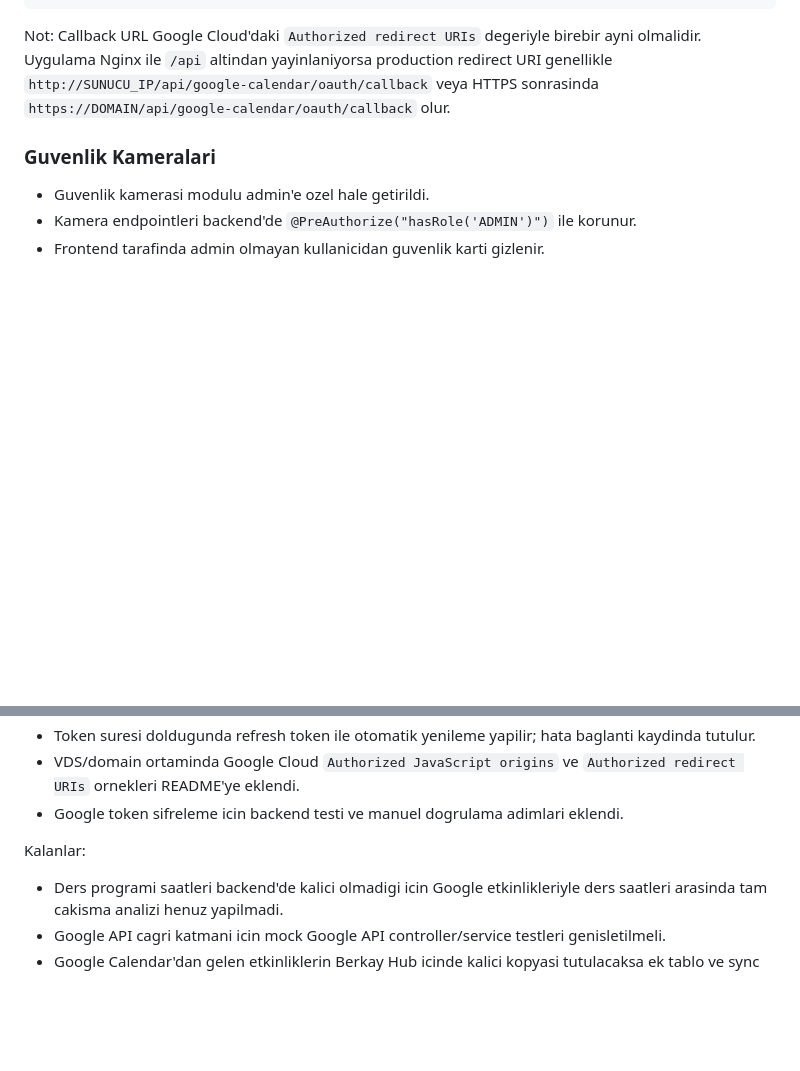
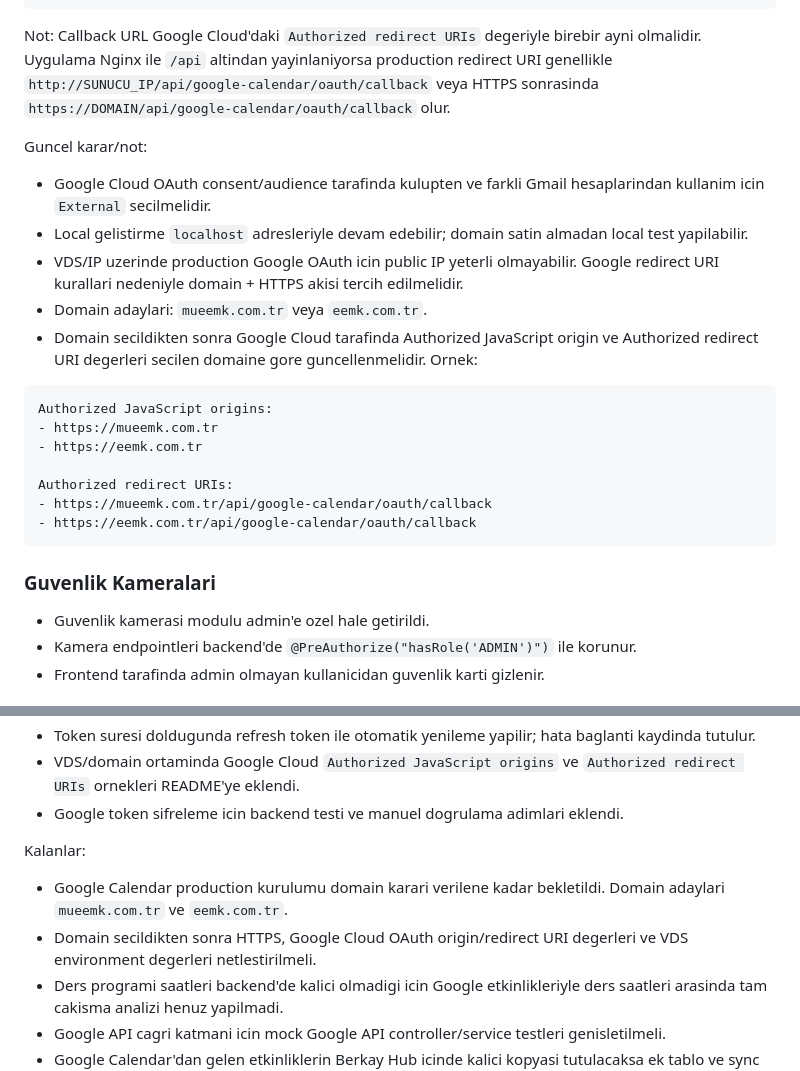
Before and after one commit to Berkaybaba442/central-hub, a Markdown page: README.md, 2 parts joined by grey strips. Drawn GitHub-style; blank space fills up the shorter version.

Commit message:
README.md düzenlendi

````diff
--- a/README.md
+++ b/README.md
@@ -174,6 +174,24 @@ Authorized redirect URIs:
 ```
 
 Not: Callback URL Google Cloud'daki `Authorized redirect URIs` degeriyle birebir ayni olmalidir. Uygulama Nginx ile `/api` altindan yayinlaniyorsa production redirect URI genellikle `http://SUNUCU_IP/api/google-calendar/oauth/callback` veya HTTPS sonrasinda `https://DOMAIN/api/google-calendar/oauth/callback` olur.
+
+Guncel karar/not:
+
+- Google Cloud OAuth consent/audience tarafinda kulupten ve farkli Gmail hesaplarindan kullanim icin `External` secilmelidir.
+- Local gelistirme `localhost` adresleriyle devam edebilir; domain satin almadan local test yapilabilir.
+- VDS/IP uzerinde production Google OAuth icin public IP yeterli olmayabilir. Google redirect URI kurallari nedeniyle domain + HTTPS akisi tercih edilmelidir.
+- Domain adaylari: `mueemk.com.tr` veya `eemk.com.tr`.
+- Domain secildikten sonra Google Cloud tarafinda Authorized JavaScript origin ve Authorized redirect URI degerleri secilen domaine gore guncellenmelidir. Ornek:
+
+```text
+Authorized JavaScript origins:
+- https://mueemk.com.tr
+- https://eemk.com.tr
+
+Authorized redirect URIs:
+- https://mueemk.com.tr/api/google-calendar/oauth/callback
+- https://eemk.com.tr/api/google-calendar/oauth/callback
+```
 
 ### Guvenlik Kameralari
 
@@ -607,6 +625,8 @@ Tamamlananlar:
 
 Kalanlar:
 
+- Google Calendar production kurulumu domain karari verilene kadar bekletildi. Domain adaylari `mueemk.com.tr` ve `eemk.com.tr`.
+- Domain secildikten sonra HTTPS, Google Cloud OAuth origin/redirect URI degerleri ve VDS environment degerleri netlestirilmeli.
 - Ders programi saatleri backend'de kalici olmadigi icin Google etkinlikleriyle ders saatleri arasinda tam cakisma analizi henuz yapilmadi.
 - Google API cagri katmani icin mock Google API controller/service testleri genisletilmeli.
 - Google Calendar'dan gelen etkinliklerin Berkay Hub icinde kalici kopyasi tutulacaksa ek tablo ve sync state modeli tasarlanmali.
````
